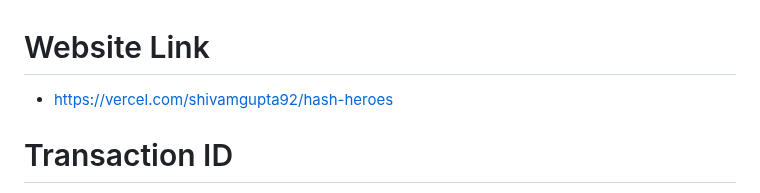
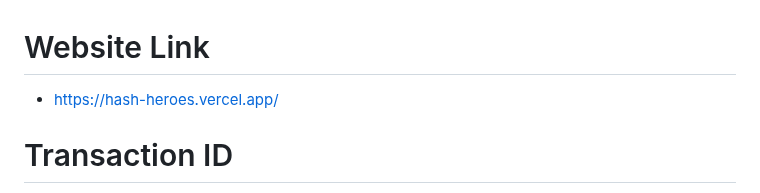
Before and after one commit to ShivamGupta92/iHelp, a Markdown page: README.md, the part around the change. Rendered like a GitHub page.

```diff
--- a/README.md
+++ b/README.md
@@ -1,5 +1,5 @@
 # Website Link
- - https://vercel.com/shivamgupta92/hash-heroes
+ - https://hash-heroes.vercel.app/
 
 # Transaction ID
  - 0x402e4ddeba2eff4F5578717feA102e5593FaeffD
```
